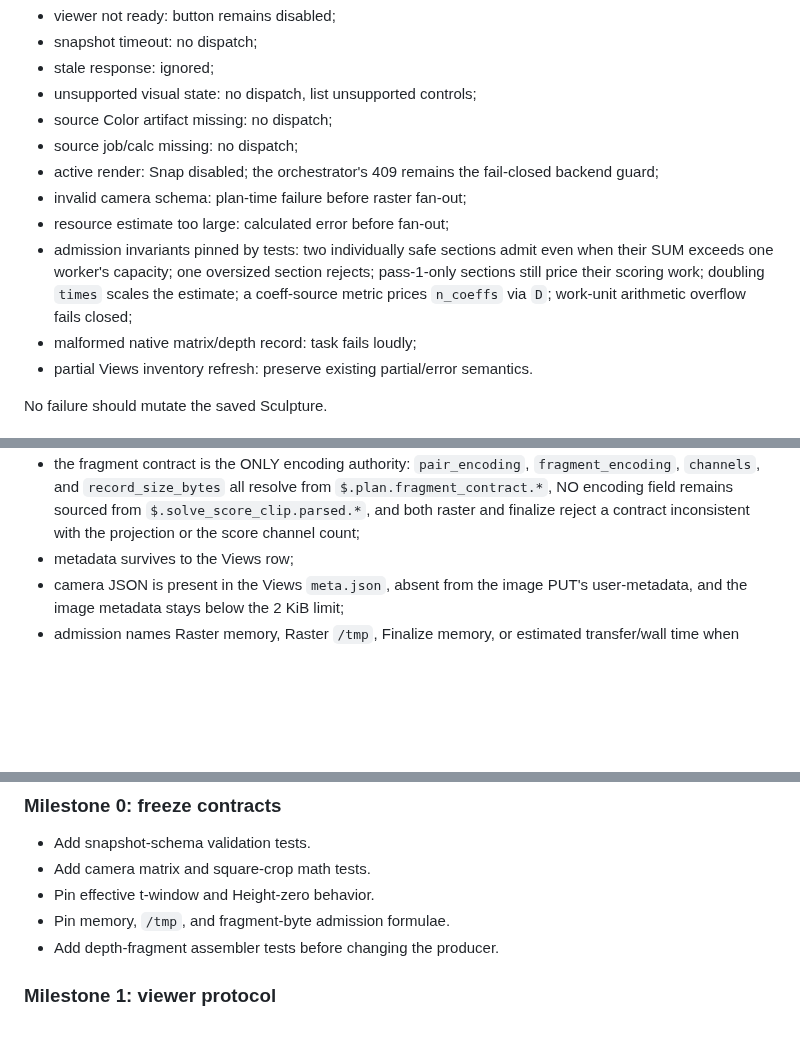
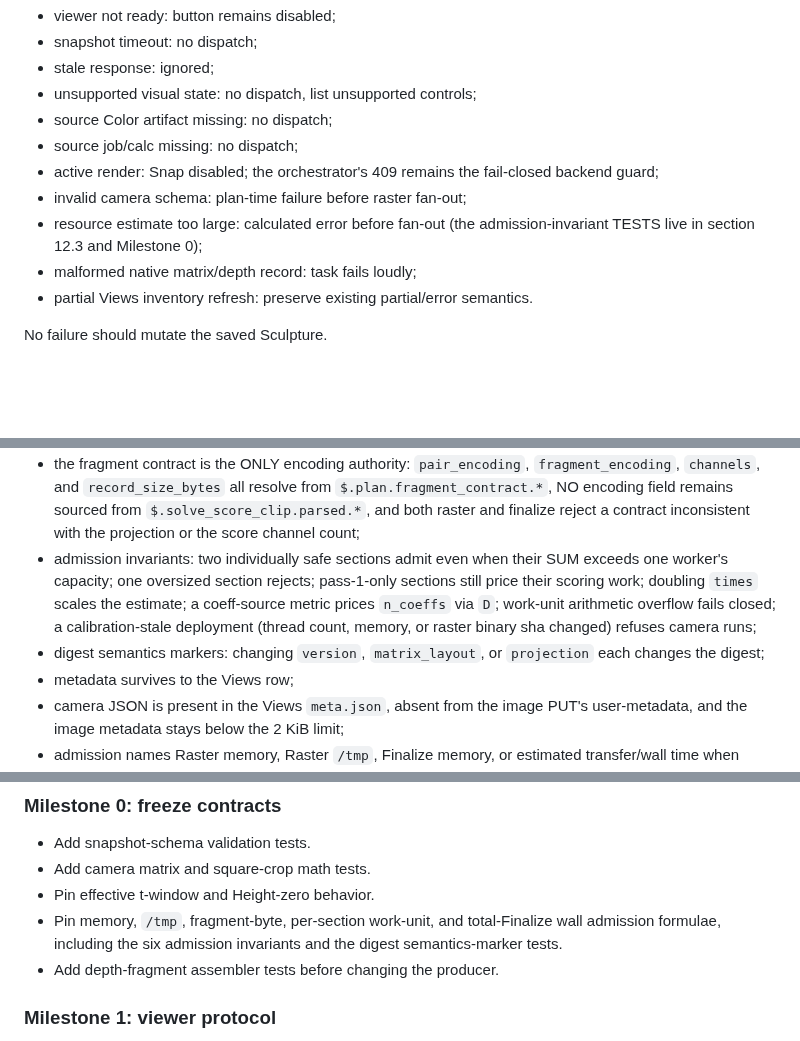
Before and after one commit to nassuphis/karpo_hackathon, a Markdown page: polypaint/view-snap-plan.md, 3 parts joined by grey strips. Rendered like a GitHub page; blank space fills up the shorter version.

```diff
--- a/polypaint/view-snap-plan.md
+++ b/polypaint/view-snap-plan.md
@@ -1320,12 +1368,8 @@ Every failure must be explicit and non-destructive:
 - active render: Snap disabled; the orchestrator's 409 remains the
   fail-closed backend guard;
 - invalid camera schema: plan-time failure before raster fan-out;
-- resource estimate too large: calculated error before fan-out;
-- admission invariants pinned by tests: two individually safe sections
-  admit even when their SUM exceeds one worker's capacity; one oversized
-  section rejects; pass-1-only sections still price their scoring work;
-  doubling `times` scales the estimate; a coeff-source metric prices
-  `n_coeffs` via `D`; work-unit arithmetic overflow fails closed;
+- resource estimate too large: calculated error before fan-out (the
+  admission-invariant TESTS live in section 12.3 and Milestone 0);
 - malformed native matrix/depth record: task fails loudly;
 - partial Views inventory refresh: preserve existing partial/error
   semantics.
@@ -1397,6 +1441,15 @@ Pin:
   from `$.solve_score_clip.parsed.*`, and both raster and finalize
   reject a contract inconsistent with the projection or the score
   channel count;
+- admission invariants: two individually safe sections admit even when
+  their SUM exceeds one worker's capacity; one oversized section
+  rejects; pass-1-only sections still price their scoring work;
+  doubling `times` scales the estimate; a coeff-source metric prices
+  `n_coeffs` via `D`; work-unit arithmetic overflow fails closed; a
+  calibration-stale deployment (thread count, memory, or raster binary
+  sha changed) refuses camera runs;
+- digest semantics markers: changing `version`, `matrix_layout`, or
+  `projection` each changes the digest;
 - metadata survives to the Views row;
 - camera JSON is present in the Views `meta.json`, absent from the image
   PUT's user-metadata, and the image metadata stays below the 2 KiB limit;
@@ -1534,7 +1587,9 @@ feature. That would be a separately designed v2.
 - Add snapshot-schema validation tests.
 - Add camera matrix and square-crop math tests.
 - Pin effective t-window and Height-zero behavior.
-- Pin memory, `/tmp`, and fragment-byte admission formulae.
+- Pin memory, `/tmp`, fragment-byte, per-section work-unit, and
+  total-Finalize wall admission formulae, including the six admission
+  invariants and the digest semantics-marker tests.
 - Add depth-fragment assembler tests before changing the producer.
 
 ### Milestone 1: viewer protocol
```
Also changed, not shown: other parts of polypaint/view-snap-plan.md (+53 -5 lines).
